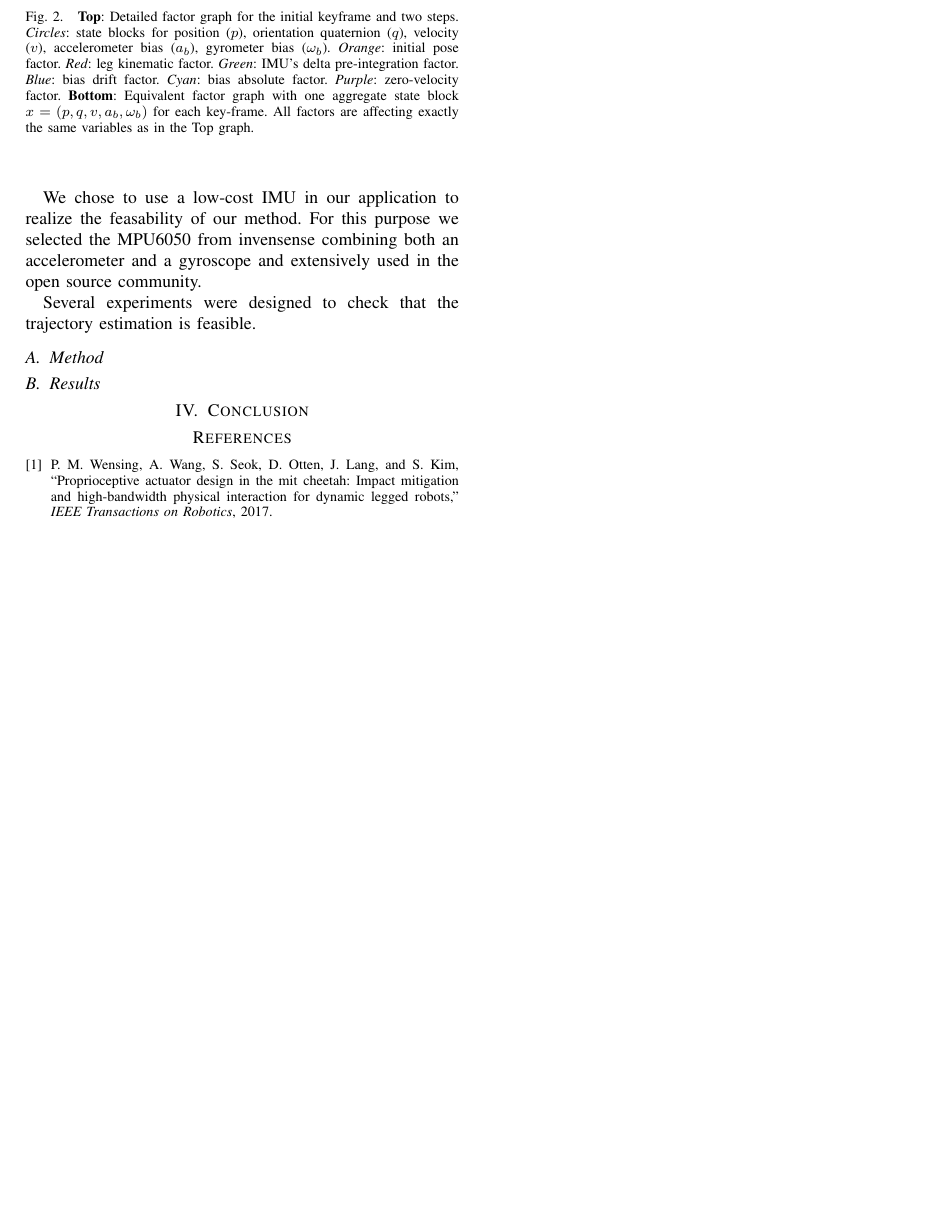
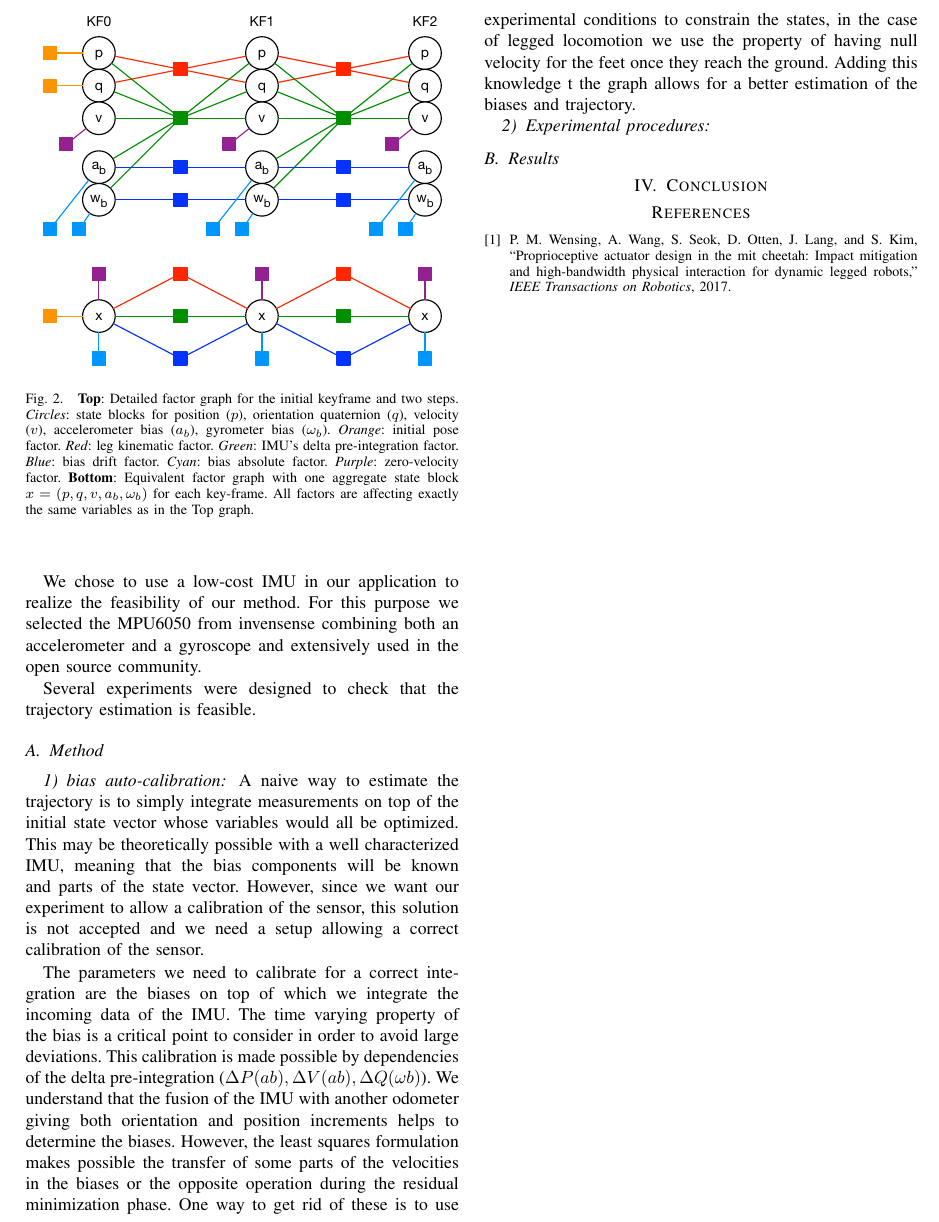
Before and after one commit to nmansard/humanoid-odomimu, a LaTeX paper (main.tex, which reads experiments.tex): part of page 2 of 2, cut at the place of the change, the shorter picture padded with empty space. Compiled offline with pdfLaTeX.

Commit message:
corrections + auto-calibration subsubsection

```diff
--- a/experiments.tex
+++ b/experiments.tex
@@ -7,11 +7,26 @@ one can find those systems for a range of price going from low cost to thousands
 The performances of an IMU are caracterized by several factors from which we can mainly cite biases random walk and noises standard deviation
 as examples.
 
-We chose to use a low-cost IMU in our application to realize the feasability of our method. For this purpose we selected the
+We chose to use a low-cost IMU in our application to realize the feasibility of our method. For this purpose we selected the
 MPU6050 from invensense combining both an accelerometer and a gyroscope and extensively used in the open source community.
 
 Several experiments were designed to check that the trajectory estimation is feasible.
 
 \subsection{Method}
+\subsubsection{bias auto-calibration}
+A naive way to estimate the trajectory is to simply integrate measurements on top of the initial state vector whose variables would all be optimized.
+This may be theoretically possible with a well characterized IMU, meaning that the bias components will be known and parts of the state vector.
+However, since we want our experiment to allow a calibration of the sensor, this solution is not accepted and we need a setup allowing a correct calibration of the sensor.
+
+The parameters we need to calibrate for a correct integration are the biases on top of which we integrate the incoming data of the IMU.
+The time varying property of the bias is a critical point to consider in order to avoid large deviations. This calibration is made possible
+by dependencies of the delta pre-integration ($\Delta P(ab), \Delta V(ab), \Delta Q(\omega b)$). We understand that the fusion of the IMU with another odometer giving both
+orientation and position increments helps to determine the biases. However, the least squares formulation makes possible the transfer of some parts
+of the velocities in the biases or the opposite operation during the residual minimization phase. One way to get rid of these is to use experimental conditions to constrain the states, in the case of legged
+locomotion we use the property of having null velocity for the feet once they reach the ground. Adding this knowledge t the graph allows for a
+better estimation of the biases and trajectory.
+
+\subsubsection{Experimental procedures}
+
 
 \subsection{Results}
```
